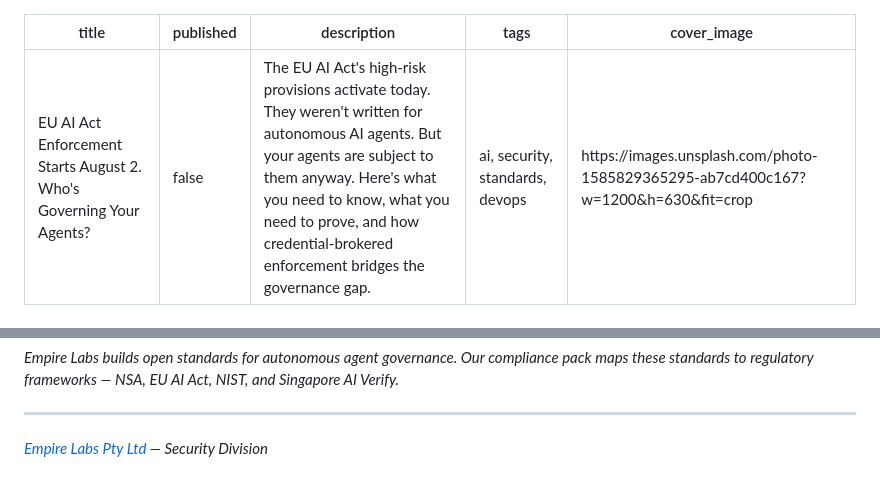
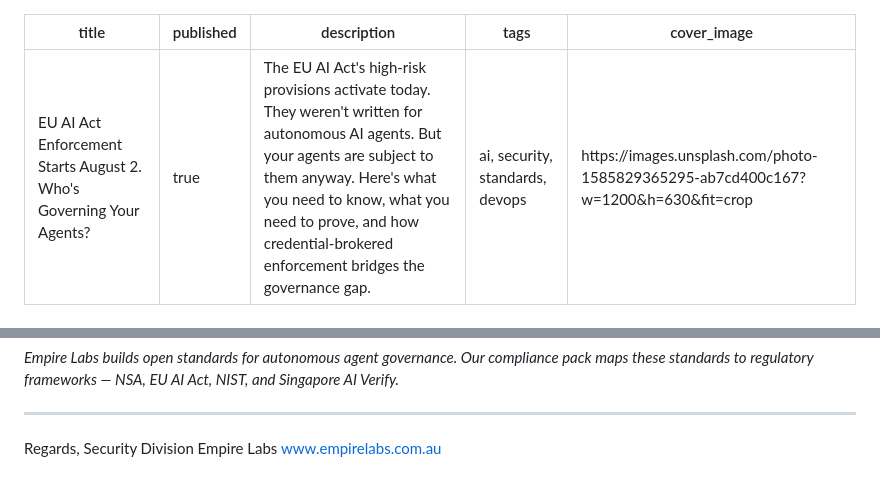
Before and after one commit to narko4u/witnessos-compliance, a Markdown page: content/blog/eu-ai-act-enforcement-aug-2-witnessos.md, 2 parts joined by grey strips. GitHub-like rendering.

```diff
--- a/content/blog/eu-ai-act-enforcement-aug-2-witnessos.md
+++ b/content/blog/eu-ai-act-enforcement-aug-2-witnessos.md
@@ -1,6 +1,6 @@
 ---
 title: EU AI Act Enforcement Starts August 2. Who's Governing Your Agents?
-published: false
+published: true
 description: The EU AI Act's high-risk provisions activate today. They weren't written for autonomous AI agents. But your agents are subject to them anyway. Here's what you need to know, what you need to prove, and how credential-brokered enforcement bridges the governance gap.
 tags: ai, security, standards, devops
 cover_image: https://images.unsplash.com/photo-1585829365295-ab7cd400c167?w=1200&h=630&fit=crop
@@ -157,4 +157,7 @@ Ask your vendor: *Where are your agents' credentials right now?*
 
 ---
 
-*[Empire Labs Pty Ltd](https://www.empirelabs.com.au) — Security Division*
+Regards,
+Security Division
+Empire Labs
+[www.empirelabs.com.au](https://www.empirelabs.com.au)
```
